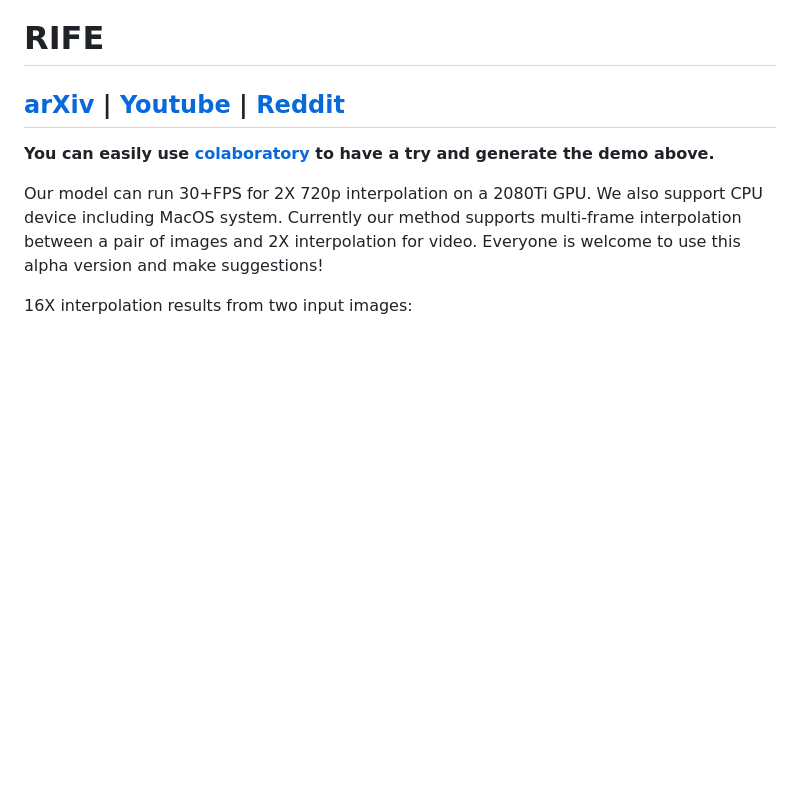
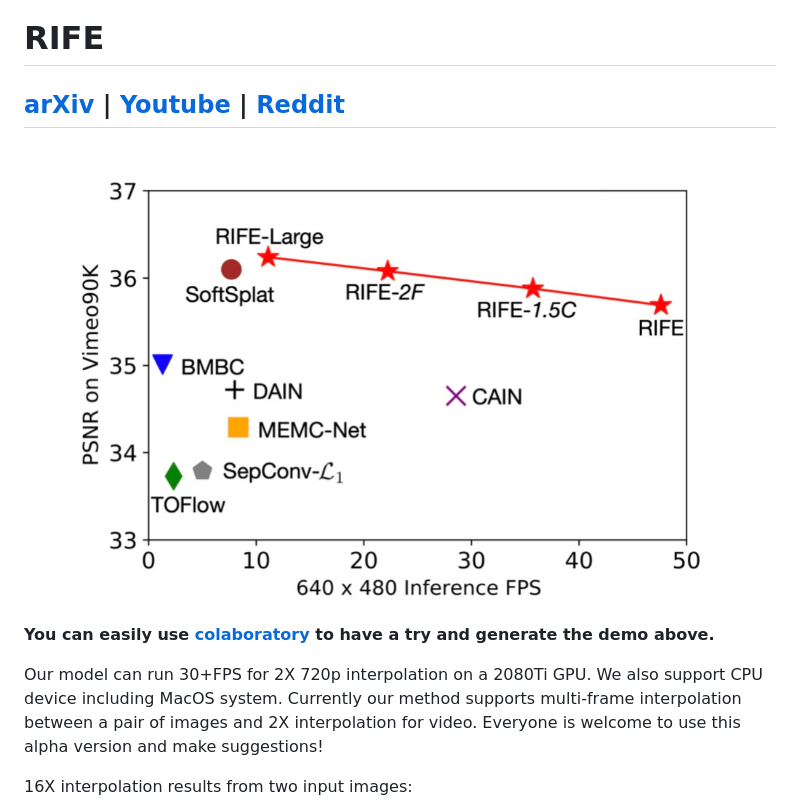
Before and after one commit to hzwer/ECCV2022-RIFE, a Markdown page: README.md, the part around the change. Rendered like a GitHub page; pictures changed too: demo/intro.png (added); blank space fills up the shorter version.

Commit message:
Add intro png

```diff
--- a/README.md
+++ b/README.md
@@ -1,5 +1,7 @@
 # RIFE
 ## [arXiv](https://arxiv.org/pdf/2011.06294.pdf) | [Youtube](https://youtu.be/SU-oai_chxg) | [Reddit](https://www.reddit.com/r/MachineLearning/comments/jtl37r/r_realtime_720p_flowbased_video_frame/)
+
+<img src="demo/intro.png" alt="img" style="zoom:33%;" />
 
 **You can easily use [colaboratory](https://colab.research.google.com/github/hzwer/arXiv2020-RIFE/blob/main/Video_2x.ipynb) to have a try and generate the demo above.**
 
```
